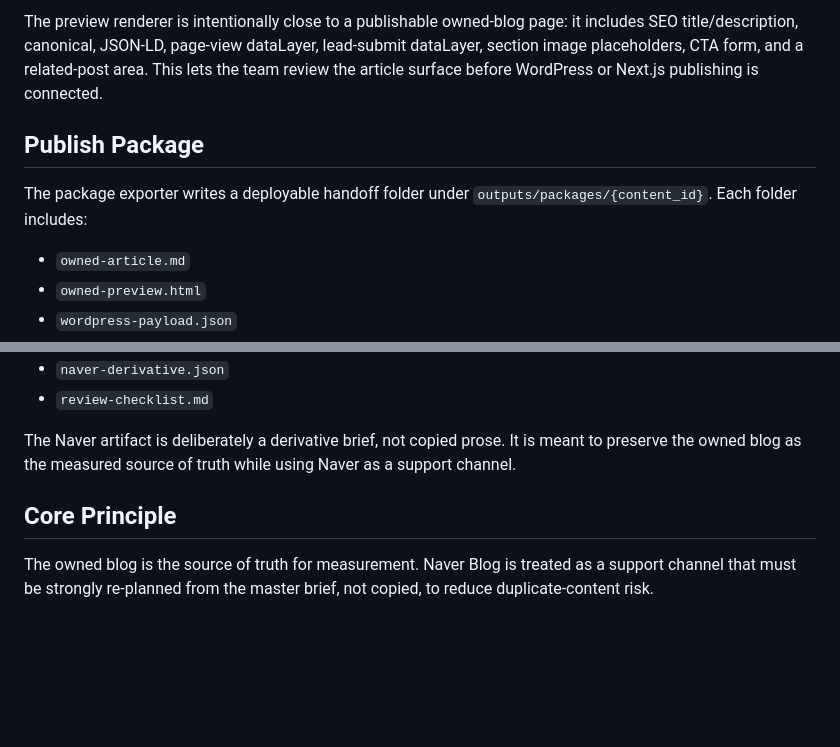
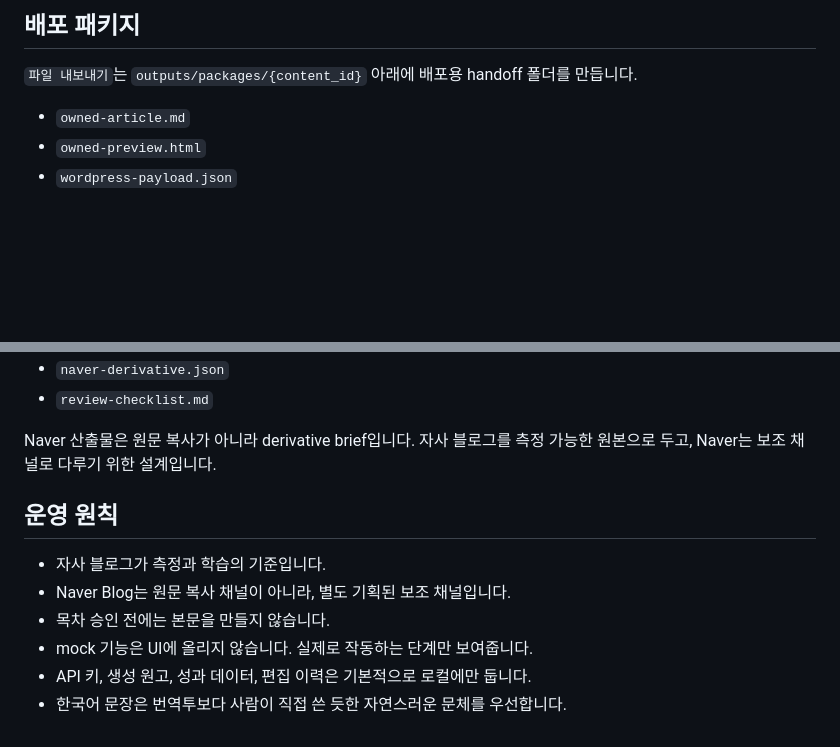
Before and after one commit to corca-ai/Chimaera, a Markdown page: README.md, 2 parts joined by grey strips. Drawn GitHub-style; blank space fills up the shorter version.

Commit message:
Translate README to Korean

```diff
--- a/README.md
+++ b/README.md
@@ -144,14 +111,7 @@ tracking contracts.
 
-The preview renderer is intentionally close to a publishable owned-blog page:
-it includes SEO title/description, canonical, JSON-LD, page-view dataLayer,
-lead-submit dataLayer, section image placeholders, CTA form, and a related-post
-area. This lets the team review the article surface before WordPress or Next.js
-publishing is connected.
+## 배포 패키지
 
-## Publish Package
-
-The package exporter writes a deployable handoff folder under
-`outputs/packages/{content_id}`. Each folder includes:
+`파일 내보내기`는 `outputs/packages/{content_id}` 아래에 배포용 handoff 폴더를 만듭니다.
 
 - `owned-article.md`
 - `owned-preview.html`
@@ -164,12 +124,13 @@ The package exporter writes a deployable handoff folder under
 - `naver-derivative.json`
 - `review-checklist.md`
 
-The Naver artifact is deliberately a derivative brief, not copied prose. It is
-meant to preserve the owned blog as the measured source of truth while using
-Naver as a support channel.
+Naver 산출물은 원문 복사가 아니라 derivative brief입니다. 자사 블로그를 측정 가능한 원본으로 두고, Naver는 보조 채널로 다루기 위한 설계입니다.
 
-## Core Principle
+## 운영 원칙
 
-The owned blog is the source of truth for measurement. Naver Blog is treated as
-a support channel that must be strongly re-planned from the master brief, not
-copied, to reduce duplicate-content risk.
+- 자사 블로그가 측정과 학습의 기준입니다.
+- Naver Blog는 원문 복사 채널이 아니라, 별도 기획된 보조 채널입니다.
+- 목차 승인 전에는 본문을 만들지 않습니다.
+- mock 기능은 UI에 올리지 않습니다. 실제로 작동하는 단계만 보여줍니다.
+- API 키, 생성 원고, 성과 데이터, 편집 이력은 기본적으로 로컬에만 둡니다.
+- 한국어 문장은 번역투보다 사람이 직접 쓴 듯한 자연스러운 문체를 우선합니다.
```
Also changed, not shown: other parts of README.md (+78 -111 lines).
